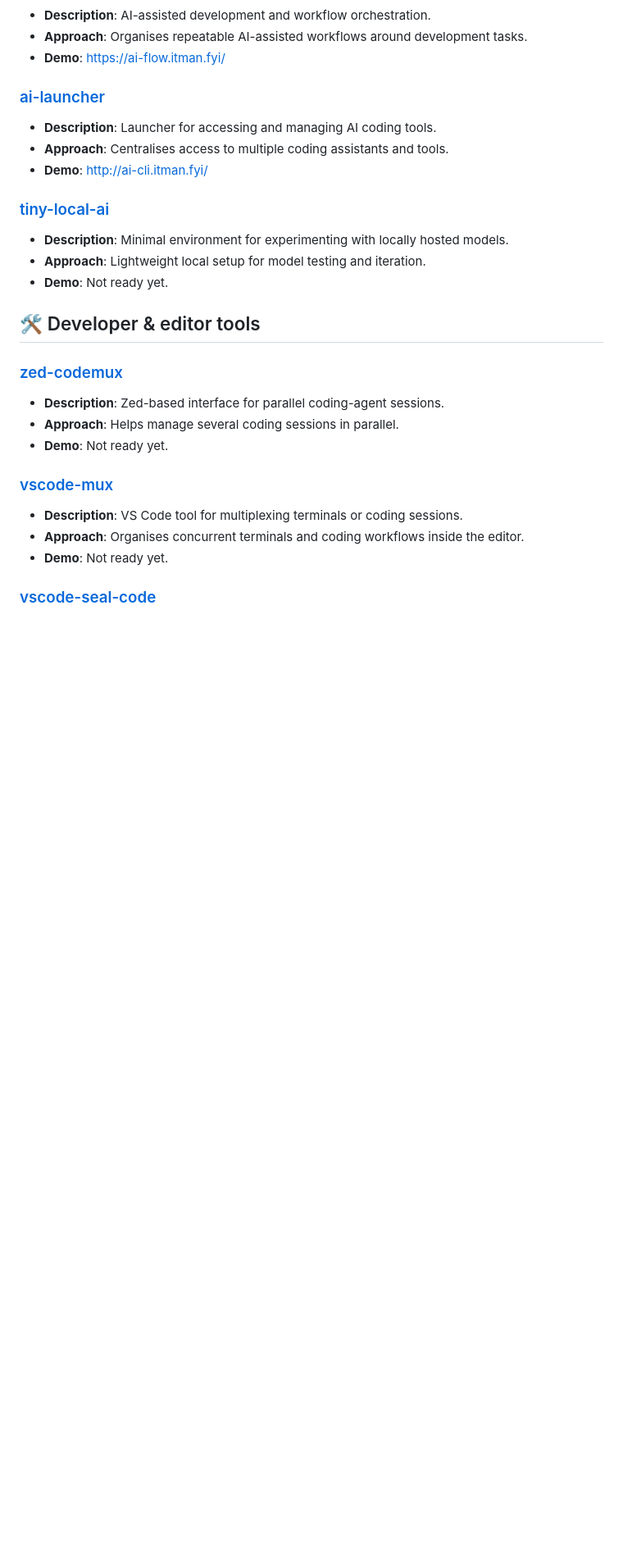
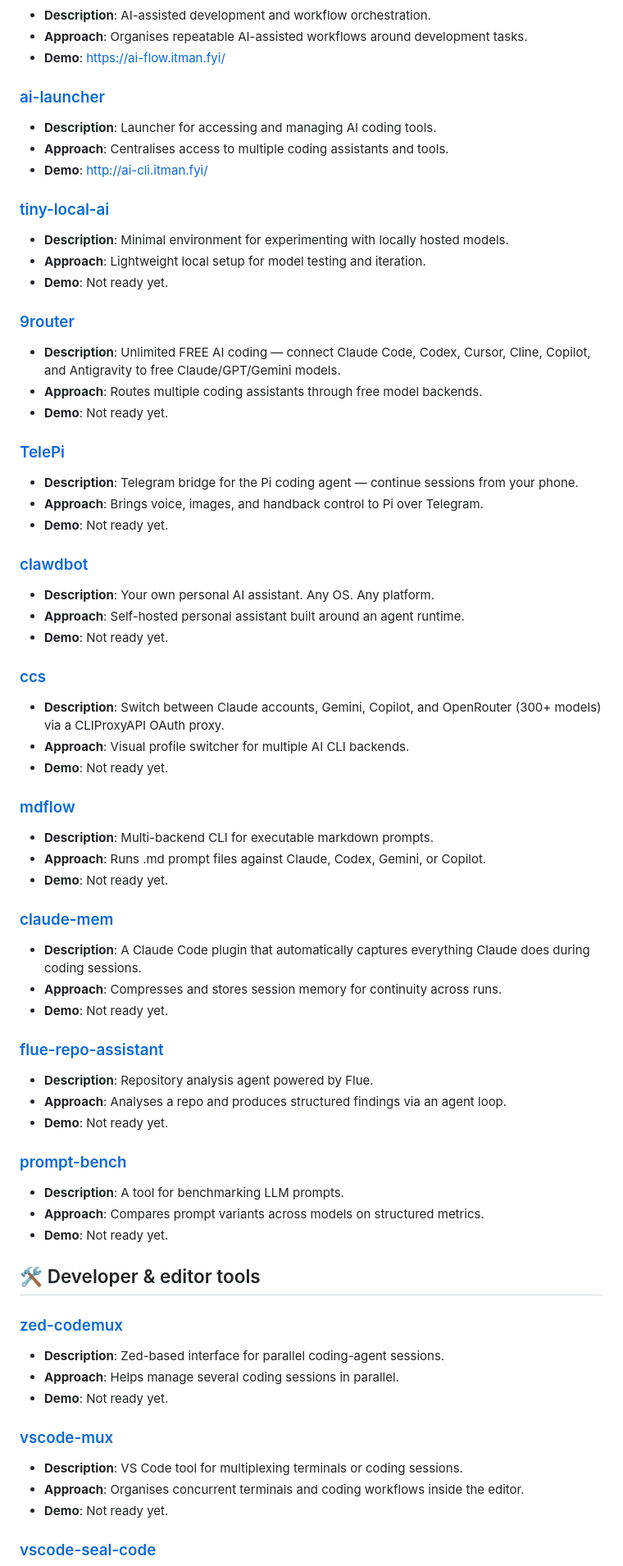
Before and after one commit to jellydn/personal-ai, a Markdown page: README.md, the part around one of its changes. Shown at 82% size. Rendered like a GitHub page; blank space fills up the shorter version.

```diff
--- a/README.md
+++ b/README.md
@@ -136,6 +171,54 @@ Over nine months: ~31 public projects spanning web apps, AI agents, RAG systems,
 
 - **Description**: Minimal environment for experimenting with locally hosted models.
 - **Approach**: Lightweight local setup for model testing and iteration.
+- **Demo**: Not ready yet.
+
+### [9router](https://github.com/jellydn/9router)
+
+- **Description**: Unlimited FREE AI coding — connect Claude Code, Codex, Cursor, Cline, Copilot, and Antigravity to free Claude/GPT/Gemini models.
+- **Approach**: Routes multiple coding assistants through free model backends.
+- **Demo**: Not ready yet.
+
+### [TelePi](https://github.com/jellydn/TelePi)
+
+- **Description**: Telegram bridge for the Pi coding agent — continue sessions from your phone.
+- **Approach**: Brings voice, images, and handback control to Pi over Telegram.
+- **Demo**: Not ready yet.
+
+### [clawdbot](https://github.com/jellydn/clawdbot)
+
+- **Description**: Your own personal AI assistant. Any OS. Any platform.
+- **Approach**: Self-hosted personal assistant built around an agent runtime.
+- **Demo**: Not ready yet.
+
+### [ccs](https://github.com/jellydn/ccs)
+
+- **Description**: Switch between Claude accounts, Gemini, Copilot, and OpenRouter (300+ models) via a CLIProxyAPI OAuth proxy.
+- **Approach**: Visual profile switcher for multiple AI CLI backends.
+- **Demo**: Not ready yet.
+
+### [mdflow](https://github.com/jellydn/mdflow)
+
+- **Description**: Multi-backend CLI for executable markdown prompts.
+- **Approach**: Runs .md prompt files against Claude, Codex, Gemini, or Copilot.
+- **Demo**: Not ready yet.
+
+### [claude-mem](https://github.com/jellydn/claude-mem)
+
+- **Description**: A Claude Code plugin that automatically captures everything Claude does during coding sessions.
+- **Approach**: Compresses and stores session memory for continuity across runs.
+- **Demo**: Not ready yet.
+
+### [flue-repo-assistant](https://github.com/jellydn/flue-repo-assistant)
+
+- **Description**: Repository analysis agent powered by Flue.
+- **Approach**: Analyses a repo and produces structured findings via an agent loop.
+- **Demo**: Not ready yet.
+
+### [prompt-bench](https://github.com/jellydn/prompt-bench)
+
+- **Description**: A tool for benchmarking LLM prompts.
+- **Approach**: Compares prompt variants across models on structured metrics.
 - **Demo**: Not ready yet.
 
 ## 🛠️ Developer & editor tools
```
Also changed, not shown: other parts of README.md (+74 -3 lines).
